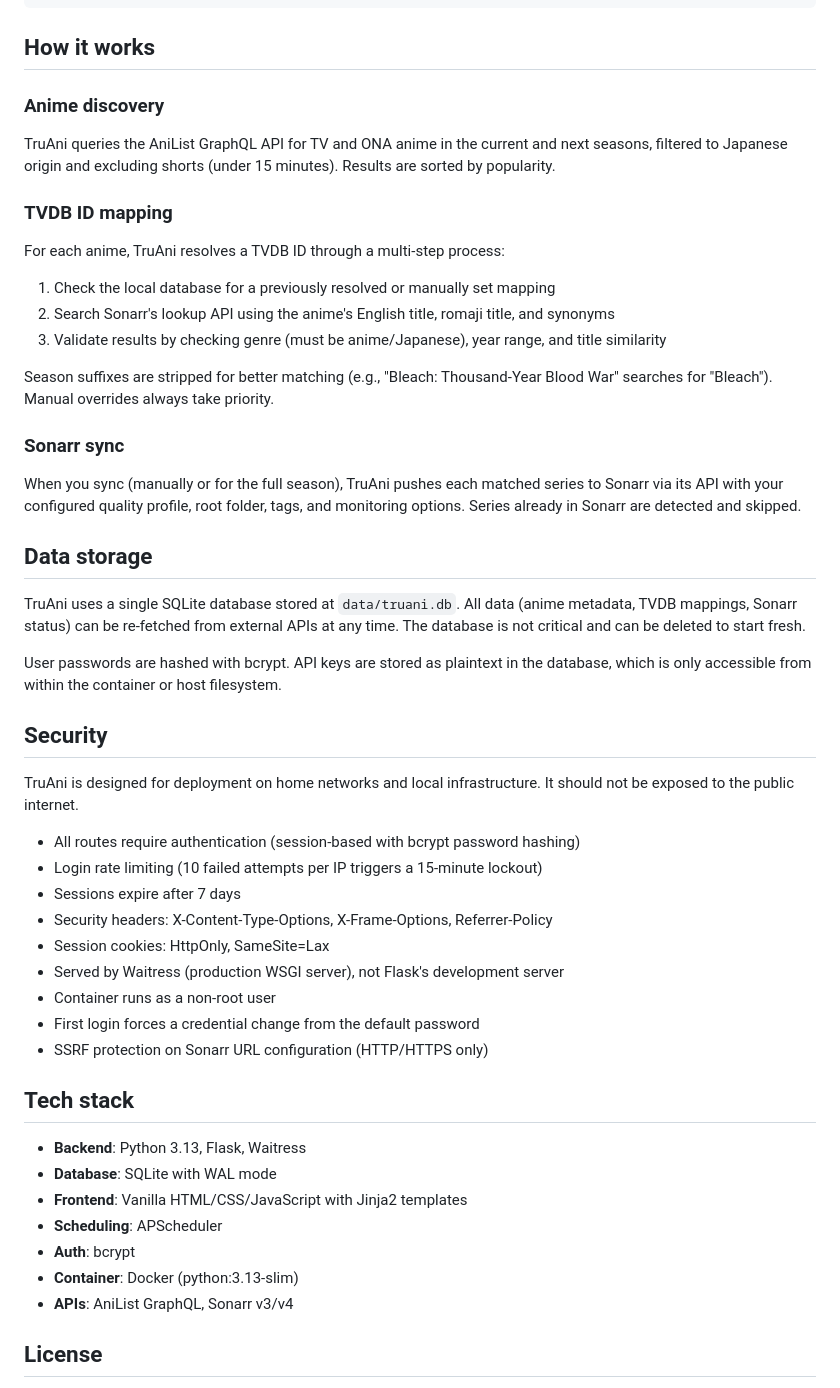
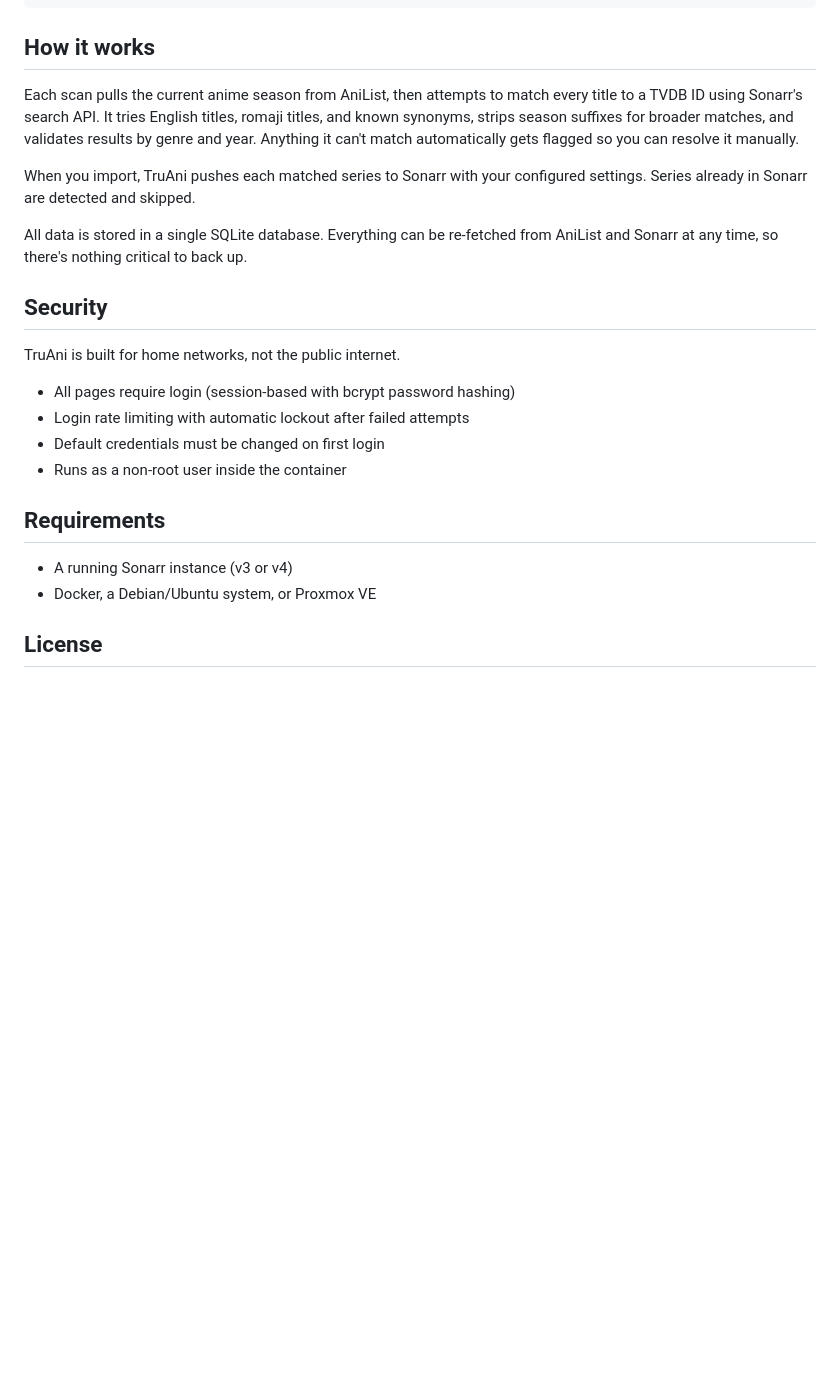
Before and after one commit to Rozzly/TruAni, a Markdown page: README.md, the part around one of its changes. GitHub-like rendering; blank space fills up the shorter version.

```diff
--- a/README.md
+++ b/README.md
@@ -116,53 +95,25 @@ docker compose up --build -d
 
 ## How it works
 
-### Anime discovery
+Each scan pulls the current anime season from AniList, then attempts to match every title to a TVDB ID using Sonarr's search API. It tries English titles, romaji titles, and known synonyms, strips season suffixes for broader matches, and validates results by genre and year. Anything it can't match automatically gets flagged so you can resolve it manually.
 
-TruAni queries the AniList GraphQL API for TV and ONA anime in the current and next seasons, filtered to Japanese origin and excluding shorts (under 15 minutes). Results are sorted by popularity.
+When you import, TruAni pushes each matched series to Sonarr with your configured settings. Series already in Sonarr are detected and skipped.
 
-### TVDB ID mapping
-
-For each anime, TruAni resolves a TVDB ID through a multi-step process:
-
-1. Check the local database for a previously resolved or manually set mapping
-2. Search Sonarr's lookup API using the anime's English title, romaji title, and synonyms
-3. Validate results by checking genre (must be anime/Japanese), year range, and title similarity
-
-Season suffixes are stripped for better matching (e.g., "Bleach: Thousand-Year Blood War" searches for "Bleach"). Manual overrides always take priority.
-
-### Sonarr sync
-
-When you sync (manually or for the full season), TruAni pushes each matched series to Sonarr via its API with your configured quality profile, root folder, tags, and monitoring options. Series already in Sonarr are detected and skipped.
-
-## Data storage
-
-TruAni uses a single SQLite database stored at `data/truani.db`. All data (anime metadata, TVDB mappings, Sonarr status) can be re-fetched from external APIs at any time. The database is not critical and can be deleted to start fresh.
-
-User passwords are hashed with bcrypt. API keys are stored as plaintext in the database, which is only accessible from within the container or host filesystem.
+All data is stored in a single SQLite database. Everything can be re-fetched from AniList and Sonarr at any time, so there's nothing critical to back up.
 
 ## Security
 
-TruAni is designed for deployment on home networks and local infrastructure. It should not be exposed to the public internet.
+TruAni is built for home networks, not the public internet.
 
-- All routes require authentication (session-based with bcrypt password hashing)
-- Login rate limiting (10 failed attempts per IP triggers a 15-minute lockout)
-- Sessions expire after 7 days
-- Security headers: X-Content-Type-Options, X-Frame-Options, Referrer-Policy
-- Session cookies: HttpOnly, SameSite=Lax
-- Served by Waitress (production WSGI server), not Flask's development server
-- Container runs as a non-root user
-- First login forces a credential change from the default password
-- SSRF protection on Sonarr URL configuration (HTTP/HTTPS only)
+- All pages require login (session-based with bcrypt password hashing)
+- Login rate limiting with automatic lockout after failed attempts
+- Default credentials must be changed on first login
+- Runs as a non-root user inside the container
 
-## Tech stack
+## Requirements
 
-- **Backend**: Python 3.13, Flask, Waitress
-- **Database**: SQLite with WAL mode
-- **Frontend**: Vanilla HTML/CSS/JavaScript with Jinja2 templates
-- **Scheduling**: APScheduler
-- **Auth**: bcrypt
-- **Container**: Docker (python:3.13-slim)
-- **APIs**: AniList GraphQL, Sonarr v3/v4
+- A running Sonarr instance (v3 or v4)
+- Docker, a Debian/Ubuntu system, or Proxmox VE
 
 ## License
 
```
Also changed, not shown: other parts of README.md (+51 -72 lines), docs/screenshots/dashboard.png (added), docs/screenshots/logo.png (added), docs/screenshots/scan.png (added), docs/screenshots/updates.png (added), 11 other files.
